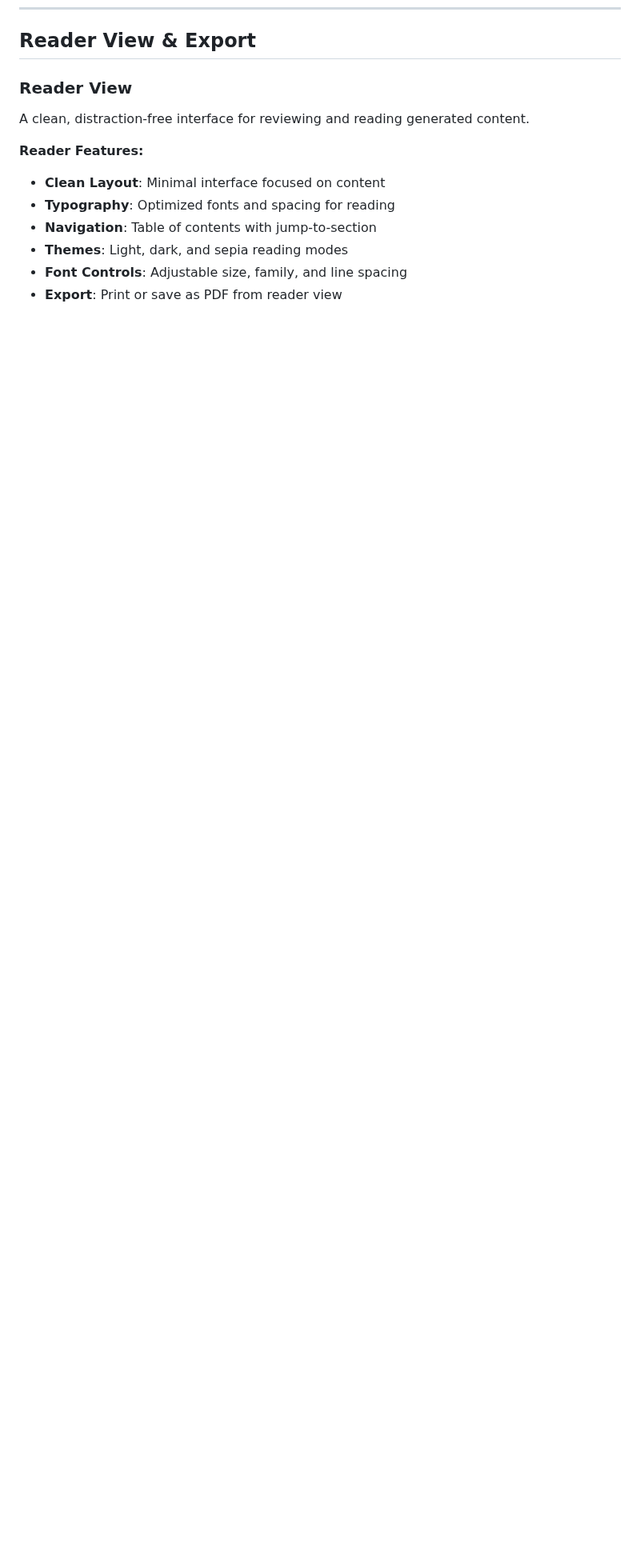
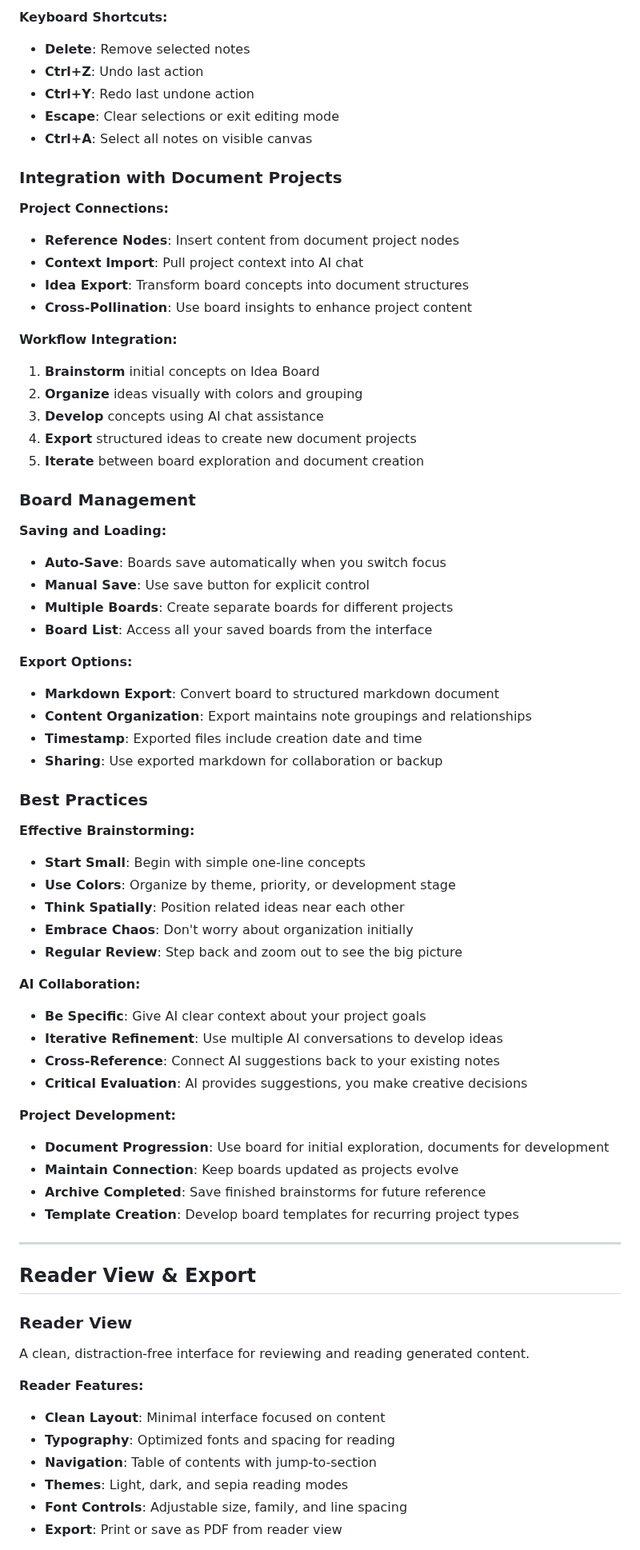
Before and after one commit to ArndRosemeier/Expert, a Markdown page: public/Expert-User-Manual.md, the part around one of its changes. Shown at 80% size. Rendered like a GitHub page; blank space fills up the shorter version.

```diff
--- a/public/Expert-User-Manual.md
+++ b/public/Expert-User-Manual.md
@@ -707,3 +816,62 @@ For each AI role, choose from available OpenRouter models:
+**Keyboard Shortcuts:**
+- **Delete**: Remove selected notes
+- **Ctrl+Z**: Undo last action
+- **Ctrl+Y**: Redo last undone action
+- **Escape**: Clear selections or exit editing mode
+- **Ctrl+A**: Select all notes on visible canvas
+
+### Integration with Document Projects
+
+**Project Connections:**
+- **Reference Nodes**: Insert content from document project nodes
+- **Context Import**: Pull project context into AI chat
+- **Idea Export**: Transform board concepts into document structures
+- **Cross-Pollination**: Use board insights to enhance project content
+
+**Workflow Integration:**
+1. **Brainstorm** initial concepts on Idea Board
+2. **Organize** ideas visually with colors and grouping
+3. **Develop** concepts using AI chat assistance
+4. **Export** structured ideas to create new document projects
+5. **Iterate** between board exploration and document creation
+
+### Board Management
+
+**Saving and Loading:**
+- **Auto-Save**: Boards save automatically when you switch focus
+- **Manual Save**: Use save button for explicit control
+- **Multiple Boards**: Create separate boards for different projects
+- **Board List**: Access all your saved boards from the interface
+
+**Export Options:**
+- **Markdown Export**: Convert board to structured markdown document
+- **Content Organization**: Export maintains note groupings and relationships
+- **Timestamp**: Exported files include creation date and time
+- **Sharing**: Use exported markdown for collaboration or backup
+
+### Best Practices
+
+**Effective Brainstorming:**
+- **Start Small**: Begin with simple one-line concepts
+- **Use Colors**: Organize by theme, priority, or development stage
+- **Think Spatially**: Position related ideas near each other
+- **Embrace Chaos**: Don't worry about organization initially
+- **Regular Review**: Step back and zoom out to see the big picture
+
+**AI Collaboration:**
+- **Be Specific**: Give AI clear context about your project goals
+- **Iterative Refinement**: Use multiple AI conversations to develop ideas
+- **Cross-Reference**: Connect AI suggestions back to your existing notes
+- **Critical Evaluation**: AI provides suggestions, you make creative decisions
+
+**Project Development:**
+- **Document Progression**: Use board for initial exploration, documents for development
+- **Maintain Connection**: Keep boards updated as projects evolve
+- **Archive Completed**: Save finished brainstorms for future reference
+- **Template Creation**: Develop board templates for recurring project types
+
+---
+
 ## Reader View & Export
 
 ### Reader View
```
Also changed, not shown: other parts of public/Expert-User-Manual.md (+141 -41 lines).
